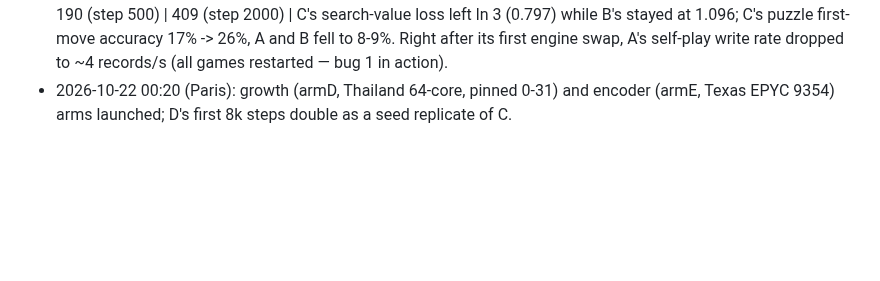
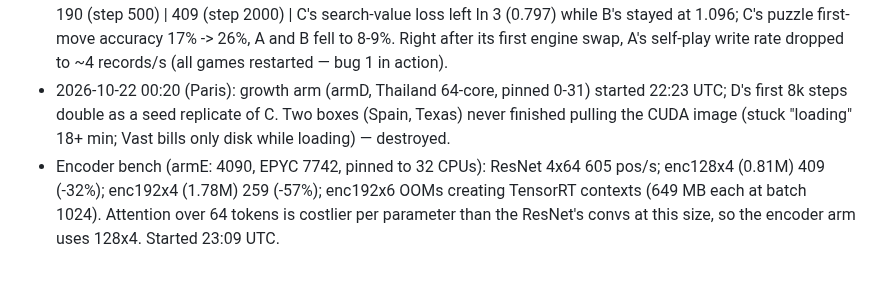
Before and after one commit to maxlegrec1/ChessRL, a Markdown page: docs/NEXT_ROUND.md, the part around the change. GitHub-like rendering; blank space fills up the shorter version.

Commit message:
NEXT_ROUND.md: encoder bench, D/E start times, stuck-image boxes
Co-Authored-By: Claude Opus 5.5 (1M context) <noreply@anthropic.com>

```diff
--- a/docs/NEXT_ROUND.md
+++ b/docs/NEXT_ROUND.md
@@ -121,6 +121,12 @@ instance at $200.
   puzzle first-move accuracy 17% -> 26%, A and B fell to 8-9%. Right after
   its first engine swap, A's self-play write rate dropped to ~4 records/s
   (all games restarted — bug 1 in action).
-- 2026-10-22 00:20 (Paris): growth (armD, Thailand 64-core, pinned 0-31) and
-  encoder (armE, Texas EPYC 9354) arms launched; D's first 8k steps double as
-  a seed replicate of C.
+- 2026-10-22 00:20 (Paris): growth arm (armD, Thailand 64-core, pinned 0-31)
+  started 22:23 UTC; D's first 8k steps double as a seed replicate of C.
+  Two boxes (Spain, Texas) never finished pulling the CUDA image (stuck
+  "loading" 18+ min; Vast bills only disk while loading) — destroyed.
+- Encoder bench (armE: 4090, EPYC 7742, pinned to 32 CPUs): ResNet 4x64
+  605 pos/s; enc128x4 (0.81M) 409 (-32%); enc192x4 (1.78M) 259 (-57%);
+  enc192x6 OOMs creating TensorRT contexts (649 MB each at batch 1024).
+  Attention over 64 tokens is costlier per parameter than the ResNet's convs
+  at this size, so the encoder arm uses 128x4. Started 23:09 UTC.
```
